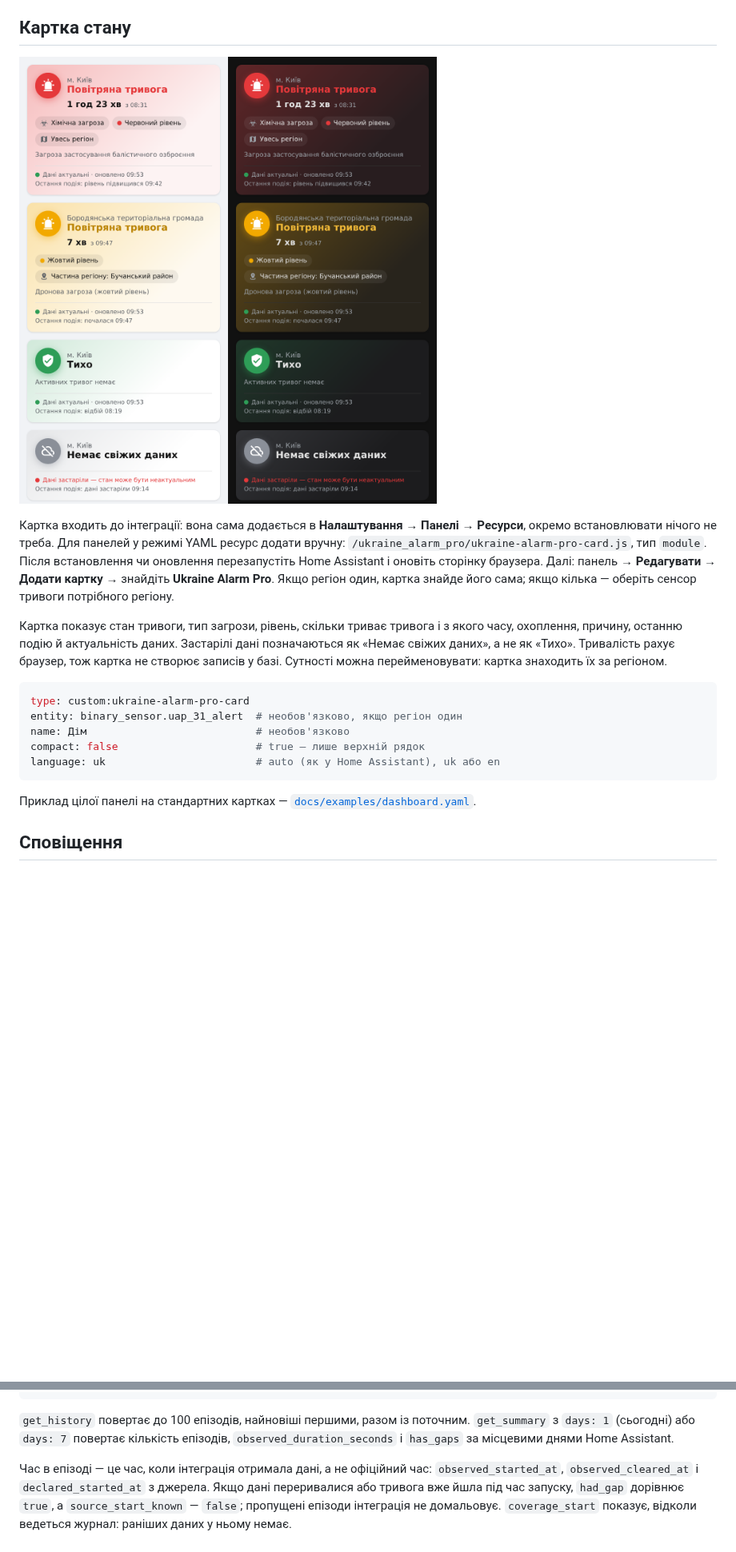
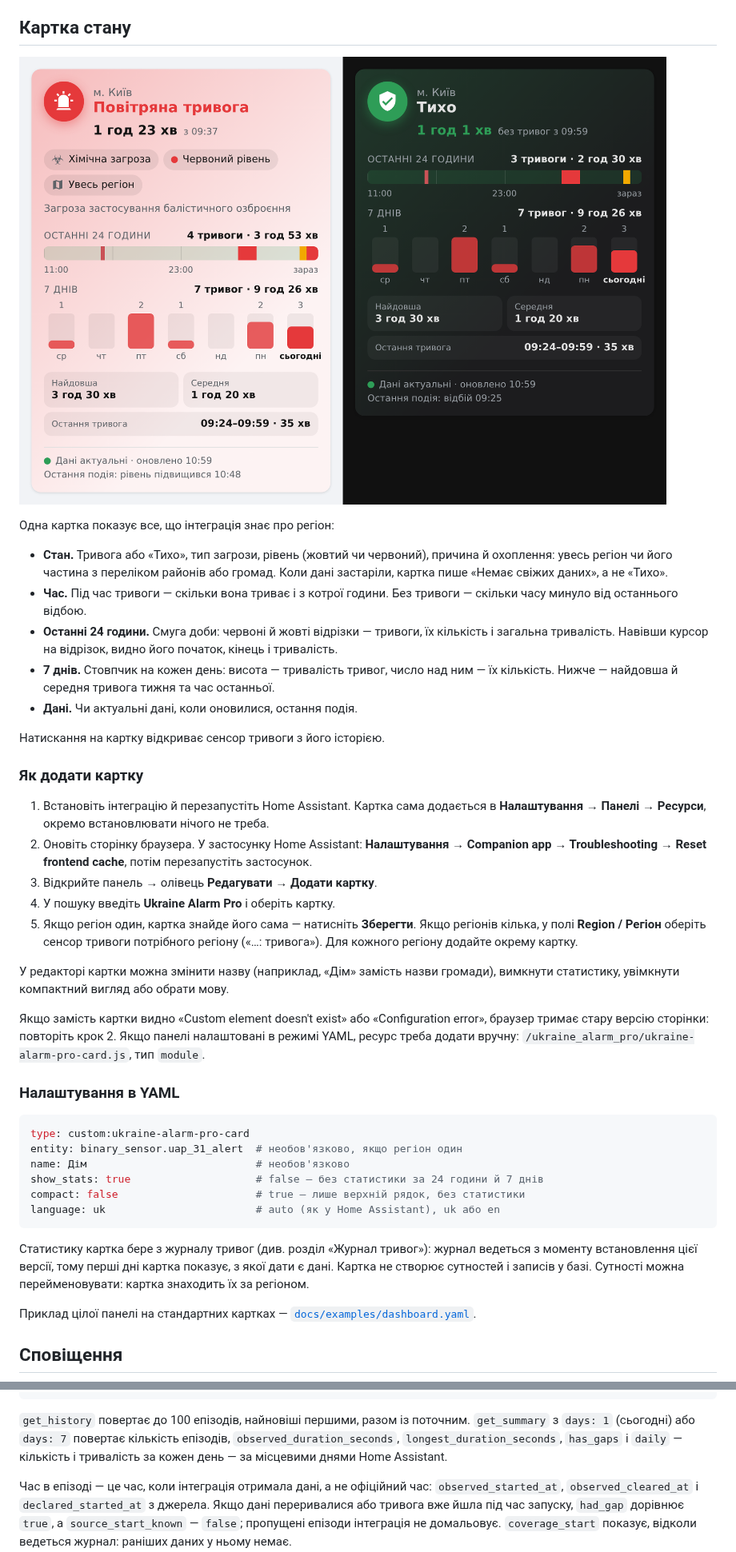
Before and after one commit to ABovsh/ukraine-alarm-pro, a Markdown page: README.md, 2 parts joined by grey strips. Shown at 80% size. GitHub-like rendering; pictures changed too: docs/images/status-card.png; blank space fills up the shorter version.

Commit message:
feat: card statistics — 24-hour strip, 7 daily bars, longest, average and last alert

````diff
--- a/README.md
+++ b/README.md
@@ -136,25 +136,56 @@ HACS → користувацький репозиторій → `ABovsh/ukraine
 
 ![Картка Ukraine Alarm Pro](docs/images/status-card.png)
 
-Картка входить до інтеграції: вона сама додається в **Налаштування → Панелі → Ресурси**,
-окремо встановлювати нічого не треба. Для панелей у режимі YAML ресурс додати вручну:
-`/ukraine_alarm_pro/ukraine-alarm-pro-card.js`, тип `module`. Після встановлення
-чи оновлення перезапустіть Home Assistant і оновіть сторінку браузера. Далі: панель →
-**Редагувати** → **Додати картку** → знайдіть **Ukraine Alarm Pro**. Якщо регіон один,
-картка знайде його сама; якщо кілька — оберіть сенсор тривоги потрібного регіону.
+Одна картка показує все, що інтеграція знає про регіон:
 
-Картка показує стан тривоги, тип загрози, рівень, скільки триває тривога і з якого часу,
-охоплення, причину, останню подію й актуальність даних. Застарілі дані позначаються як
-«Немає свіжих даних», а не як «Тихо». Тривалість рахує браузер, тож картка не створює
-записів у базі. Сутності можна перейменовувати: картка знаходить їх за регіоном.
+- **Стан.** Тривога або «Тихо», тип загрози, рівень (жовтий чи червоний), причина й
+  охоплення: увесь регіон чи його частина з переліком районів або громад. Коли дані
+  застаріли, картка пише «Немає свіжих даних», а не «Тихо».
+- **Час.** Під час тривоги — скільки вона триває і з котрої години. Без тривоги — скільки
+  часу минуло від останнього відбою.
+- **Останні 24 години.** Смуга доби: червоні й жовті відрізки — тривоги, їх кількість і
+  загальна тривалість. Навівши курсор на відрізок, видно його початок, кінець і тривалість.
+- **7 днів.** Стовпчик на кожен день: висота — тривалість тривог, число над ним — їх
+  кількість. Нижче — найдовша й середня тривога тижня та час останньої.
+- **Дані.** Чи актуальні дані, коли оновилися, остання подія.
+
+Натискання на картку відкриває сенсор тривоги з його історією.
+
+### Як додати картку
+
+1. Встановіть інтеграцію й перезапустіть Home Assistant. Картка сама додається в
+   **Налаштування → Панелі → Ресурси**, окремо встановлювати нічого не треба.
+2. Оновіть сторінку браузера. У застосунку Home Assistant: **Налаштування → Companion
+   app → Troubleshooting → Reset frontend cache**, потім перезапустіть застосунок.
+3. Відкрийте панель → олівець **Редагувати** → **Додати картку**.
+4. У пошуку введіть **Ukraine Alarm Pro** і оберіть картку.
+5. Якщо регіон один, картка знайде його сама — натисніть **Зберегти**. Якщо регіонів
+   кілька, у полі **Region / Регіон** оберіть сенсор тривоги потрібного регіону
+   («…: тривога»). Для кожного регіону додайте окрему картку.
+
+У редакторі картки можна змінити назву (наприклад, «Дім» замість назви громади),
+вимкнути статистику, увімкнути компактний вигляд або обрати мову.
+
+Якщо замість картки видно «Custom element doesn't exist» або «Configuration error»,
+браузер тримає стару версію сторінки: повторіть крок 2. Якщо панелі налаштовані в
+режимі YAML, ресурс треба додати вручну: `/ukraine_alarm_pro/ukraine-alarm-pro-card.js`,
+тип `module`.
+
+### Налаштування в YAML
 
 ```yaml
 type: custom:ukraine-alarm-pro-card
 entity: binary_sensor.uap_31_alert  # необов'язково, якщо регіон один
 name: Дім                           # необов'язково
-compact: false                      # true — лише верхній рядок
+show_stats: true                    # false — без статистики за 24 години й 7 днів
+compact: false                      # true — лише верхній рядок, без статистики
 language: uk                        # auto (як у Home Assistant), uk або en
 ```
+
+Статистику картка бере з журналу тривог (див. розділ «Журнал тривог»): журнал ведеться з
+моменту встановлення цієї версії, тому перші дні картка показує, з якої дати є дані.
+Картка не створює сутностей і записів у базі. Сутності можна перейменовувати: картка
+знаходить їх за регіоном.
 
 Приклад цілої панелі на стандартних картках — [`docs/examples/dashboard.yaml`](docs/examples/dashboard.yaml).
 
@@ -252,7 +283,8 @@ response_variable: history
 
 `get_history` повертає до 100 епізодів, найновіші першими, разом із поточним.
 `get_summary` з `days: 1` (сьогодні) або `days: 7` повертає кількість епізодів,
-`observed_duration_seconds` і `has_gaps` за місцевими днями Home Assistant.
+`observed_duration_seconds`, `longest_duration_seconds`, `has_gaps` і `daily` — кількість
+і тривалість за кожен день — за місцевими днями Home Assistant.
 
 Час в епізоді — це час, коли інтеграція отримала дані, а не офіційний час:
 `observed_started_at`, `observed_cleared_at` і `declared_started_at` з джерела. Якщо
````
Also changed, not shown: CHANGELOG.md (+7 -3 lines), README.en.md (+42 -13 lines), 4 other files.
